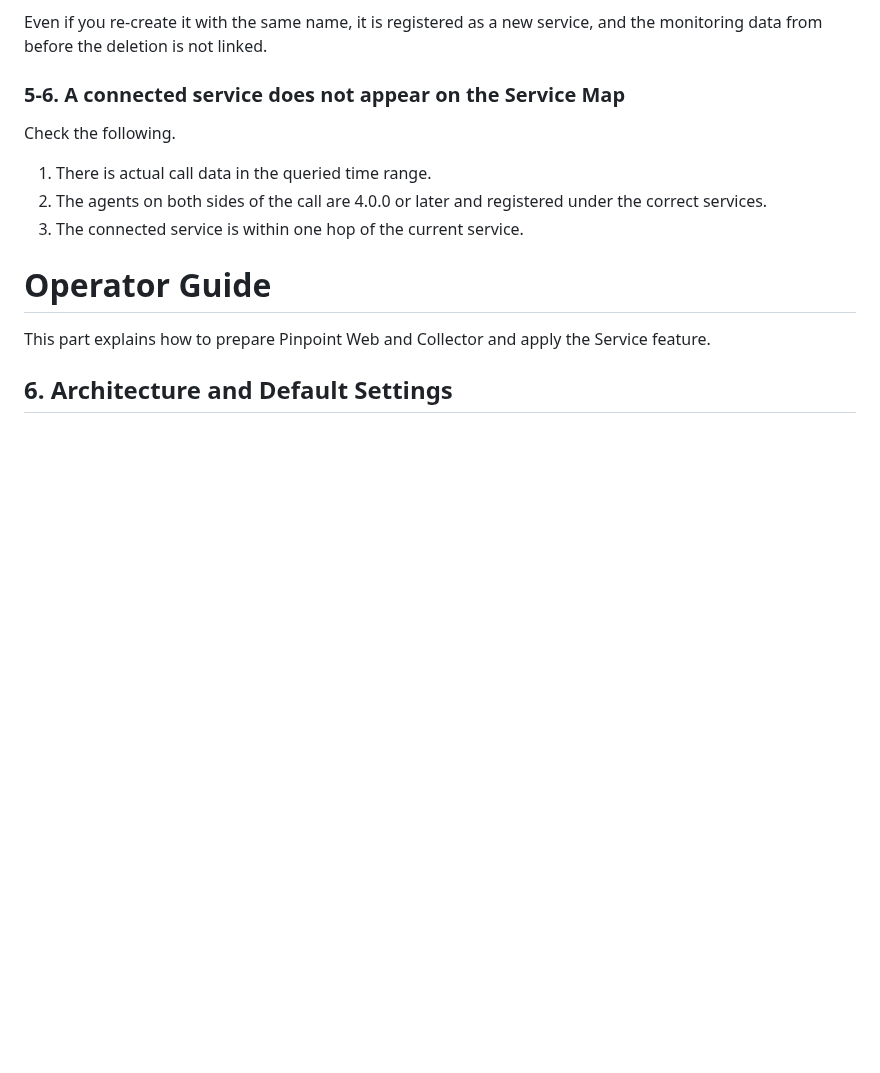
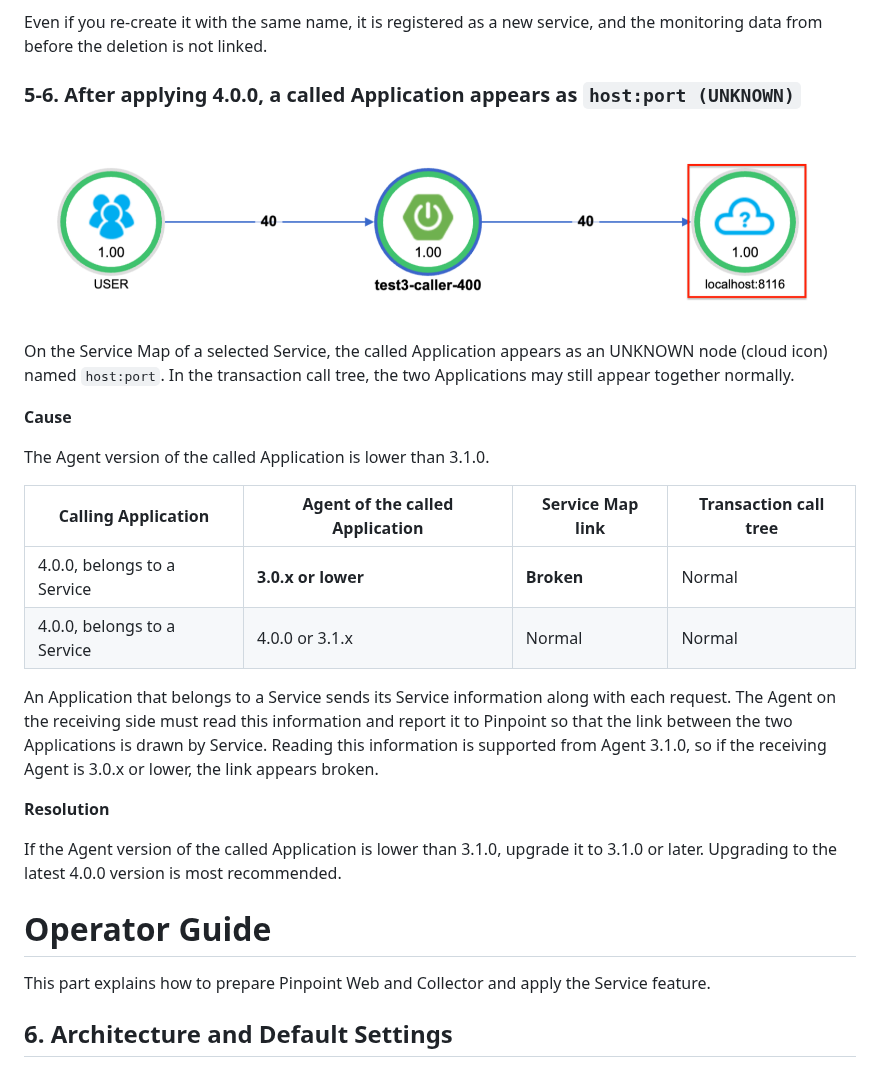
Before and after one commit to pinpoint-apm/pinpoint-apm.github.io, a Markdown page: documents/service.md, the part around one of its changes. Rendered like a GitHub page; pictures changed too: .gitbook/assets/service_08.png (added); blank space fills up the shorter version.

Commit message:
[#noissue] Replace Service FAQ 5-6 with the Agent version compatibility guide

```diff
--- a/documents/service.md
+++ b/documents/service.md
@@ -329,13 +329,26 @@ Monitoring data is not restored.
 
 Even if you re-create it with the same name, it is registered as a new service, and the monitoring data from before the deletion is not linked.
 
-### 5-6. A connected service does not appear on the Service Map
+### 5-6. After applying 4.0.0, a called Application appears as `host:port (UNKNOWN)`
 
-Check the following.
+![Called Application shown as an UNKNOWN node when the receiving Agent is below 3.1.0](<../.gitbook/assets/service_08.png>)
 
-1. There is actual call data in the queried time range.
-2. The agents on both sides of the call are 4.0.0 or later and registered under the correct services.
-3. The connected service is within one hop of the current service.
+On the Service Map of a selected Service, the called Application appears as an UNKNOWN node (cloud icon) named `host:port`. In the transaction call tree, the two Applications may still appear together normally.
+
+**Cause**
+
+The Agent version of the called Application is lower than 3.1.0.
+
+| Calling Application | Agent of the called Application | Service Map link | Transaction call tree |
+|---|---|---|---|
+| 4.0.0, belongs to a Service | **3.0.x or lower** | **Broken** | Normal |
+| 4.0.0, belongs to a Service | 4.0.0 or 3.1.x | Normal | Normal |
+
+An Application that belongs to a Service sends its Service information along with each request. The Agent on the receiving side must read this information and report it to Pinpoint so that the link between the two Applications is drawn by Service. Reading this information is supported from Agent 3.1.0, so if the receiving Agent is 3.0.x or lower, the link appears broken.
+
+**Resolution**
+
+If the Agent version of the called Application is lower than 3.1.0, upgrade it to 3.1.0 or later. Upgrading to the latest 4.0.0 version is most recommended.
 
 # Operator Guide
 
```
Also changed, not shown: other parts of documents/service.md (+18 -5 lines).
